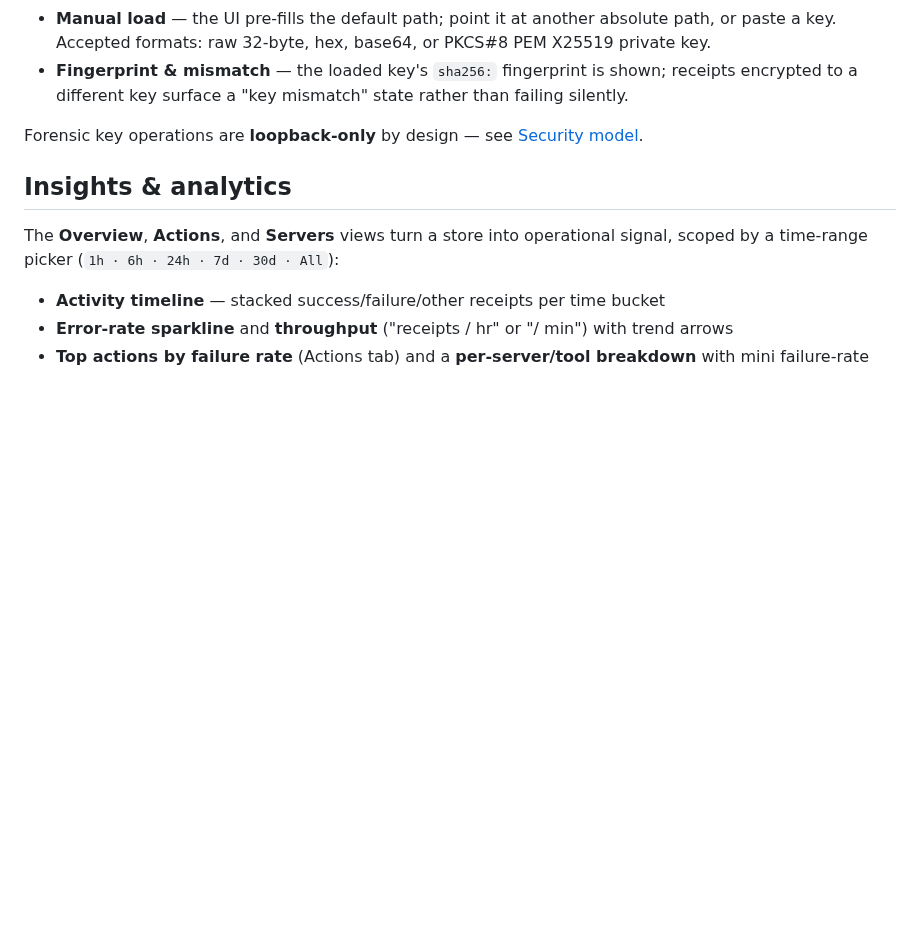
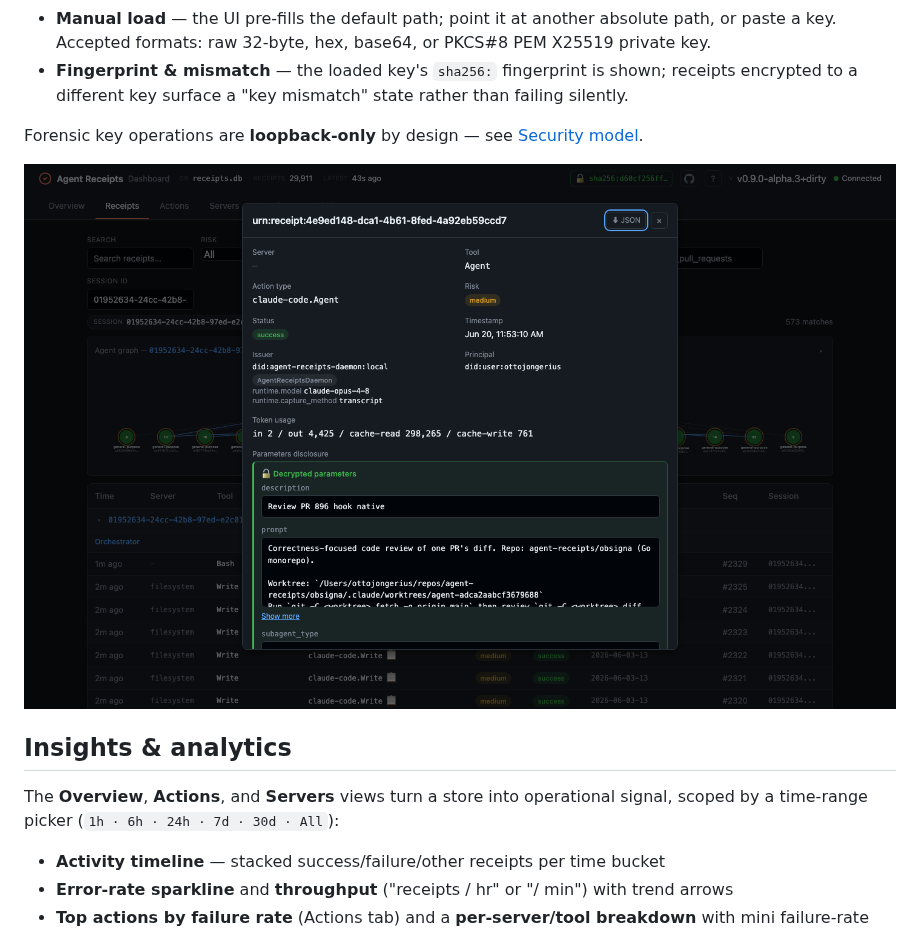
Before and after one commit to agent-receipts/dashboard, a Markdown page: README.md, the part around one of its changes. GitHub-like rendering; pictures changed too: docs/forensic-decryption-detail.png (added); blank space fills up the shorter version.

```diff
--- a/README.md
+++ b/README.md
@@ -113,6 +113,8 @@ If your receipts carry HPKE-encrypted parameter disclosures (the daemon's parame
 
 Forensic key operations are **loopback-only** by design — see [Security model](#security-model).
 
+![Receipt detail showing HPKE-decrypted parameter disclosure — action type, issuer, principal, token usage, and decrypted tool inputs rendered inline](docs/forensic-decryption-detail.png)
+
 ## Insights & analytics
 
 The **Overview**, **Actions**, and **Servers** views turn a store into operational signal, scoped by a time-range picker (`1h · 6h · 24h · 7d · 30d · All`):
```
Also changed, not shown: other parts of README.md (+2 -4 lines), docs/screenshot.png, docs/session-attribution.png (added).
